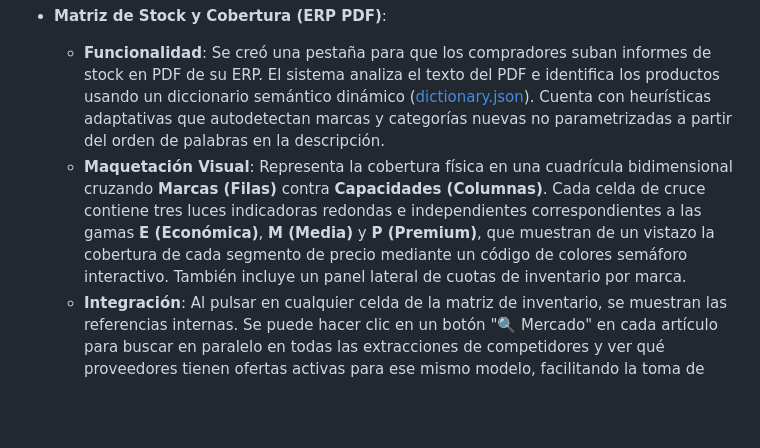
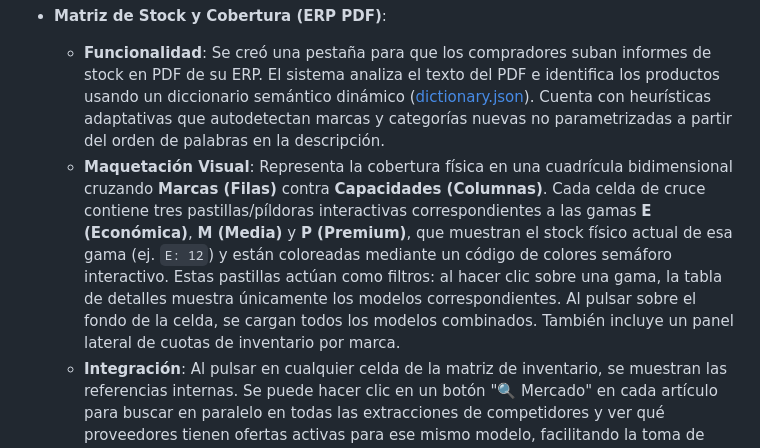
Before and after one commit to Alejandro992-prog/CopyScrapping-online-, a Markdown page: walkthrough.md, the part around the change. Drawn GitHub-style; blank space fills up the shorter version.

Commit message:
docs: actualizar walkthrough con la explicacion de las pastillas interactivas click-to-filter

```diff
--- a/walkthrough.md
+++ b/walkthrough.md
@@ -59,5 +59,5 @@ Se configuró un archivo de directrices en la carpeta del agente de desarrollo l
 
 *   **Matriz de Stock y Cobertura (ERP PDF)**:
     *   **Funcionalidad**: Se creó una pestaña para que los compradores suban informes de stock en PDF de su ERP. El sistema analiza el texto del PDF e identifica los productos usando un diccionario semántico dinámico ([dictionary.json](file:///c:/Users/aleja/OneDrive/Escritorio/Programacion%20programas%20etc/ideas%20Nuevos%20Proyectos/CopyScrapping%20%28online%29/data/dictionary.json)). Cuenta con heurísticas adaptativas que autodetectan marcas y categorías nuevas no parametrizadas a partir del orden de palabras en la descripción.
-    *   **Maquetación Visual**: Representa la cobertura física en una cuadrícula bidimensional cruzando **Marcas (Filas)** contra **Capacidades (Columnas)**. Cada celda de cruce contiene tres luces indicadoras redondas e independientes correspondientes a las gamas **E (Económica)**, **M (Media)** y **P (Premium)**, que muestran de un vistazo la cobertura de cada segmento de precio mediante un código de colores semáforo interactivo. También incluye un panel lateral de cuotas de inventario por marca.
+    *   **Maquetación Visual**: Representa la cobertura física en una cuadrícula bidimensional cruzando **Marcas (Filas)** contra **Capacidades (Columnas)**. Cada celda de cruce contiene tres pastillas/píldoras interactivas correspondientes a las gamas **E (Económica)**, **M (Media)** y **P (Premium)**, que muestran el stock físico actual de esa gama (ej. `E: 12`) y están coloreadas mediante un código de colores semáforo interactivo. Estas pastillas actúan como filtros: al hacer clic sobre una gama, la tabla de detalles muestra únicamente los modelos correspondientes. Al pulsar sobre el fondo de la celda, se cargan todos los modelos combinados. También incluye un panel lateral de cuotas de inventario por marca.
     *   **Integración**: Al pulsar en cualquier celda de la matriz de inventario, se muestran las referencias internas. Se puede hacer clic en un botón "🔍 Mercado" en cada artículo para buscar en paralelo en todas las extracciones de competidores y ver qué proveedores tienen ofertas activas para ese mismo modelo, facilitando la toma de decisiones de compras.
```
